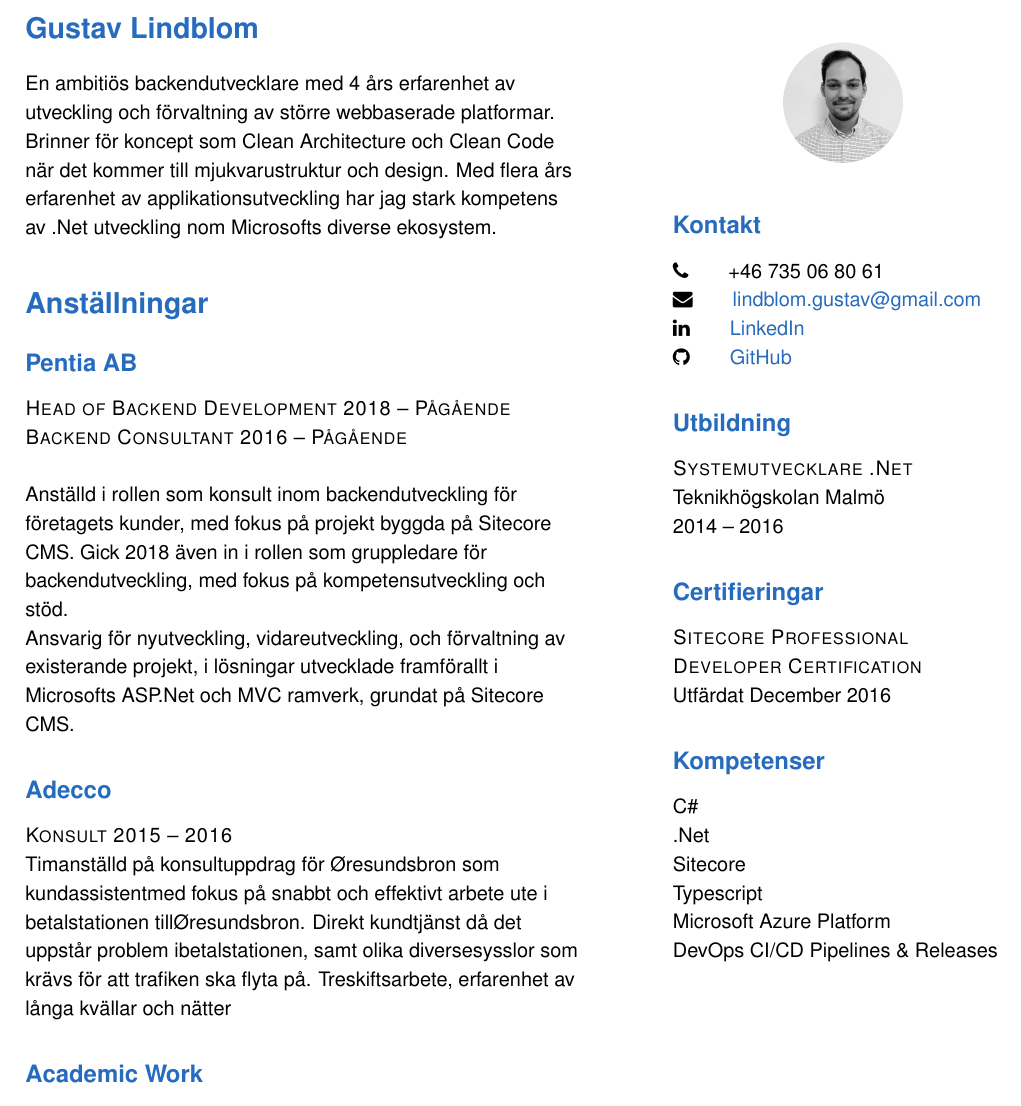
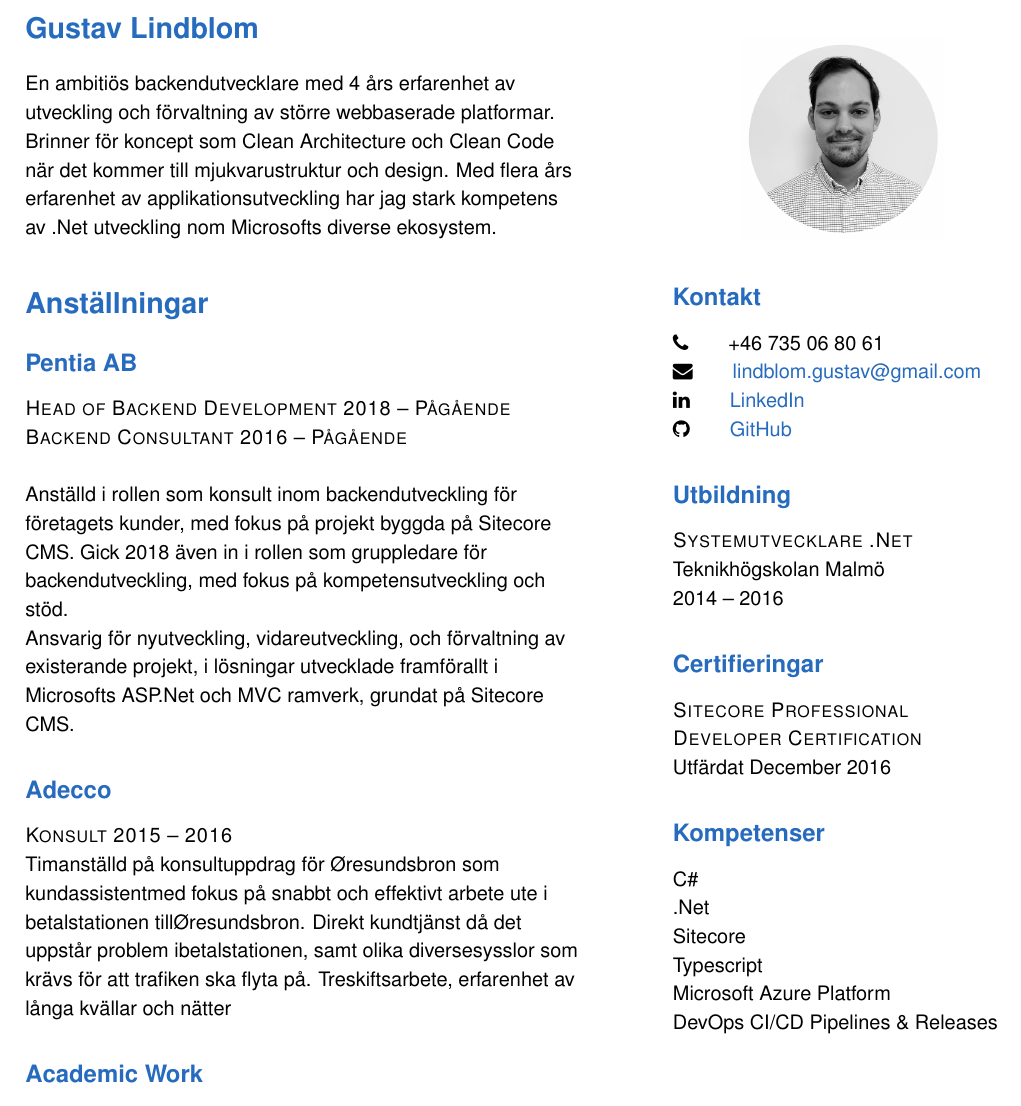
Before and after one commit to glindblom/gustav-lindblom-cv, a LaTeX CV (gustav-lindblom-cv.tex): part of the page, cut so that both start at the same text. Compiled offline with pdfLaTeX; a missing font is replaced by an installed copy or a similar font.

Commit message:
Resize of assets/gustavlindblom.png

```diff
--- a/gustav-lindblom-cv.tex
+++ b/gustav-lindblom-cv.tex
@@ -66,7 +66,7 @@ Som ovan. Då Øresundsbron valde att använda sig av annatrekryteringsföretag
 \vspace{0cm}
 \begin{flushleft}
 \begin{center}
-\noindent\includegraphics[scale=0.03]{gustavlindblom}
+\noindent\includegraphics[scale=0.25]{gustavlindblom}
 \end{center}
 \subsection*{\textcolor{NavyBlue}{Kontakt}}
 
```
Also changed, not shown: assets/gustavlindblom.png, gustav-lindblom-cv.pdf, 1 other file.
